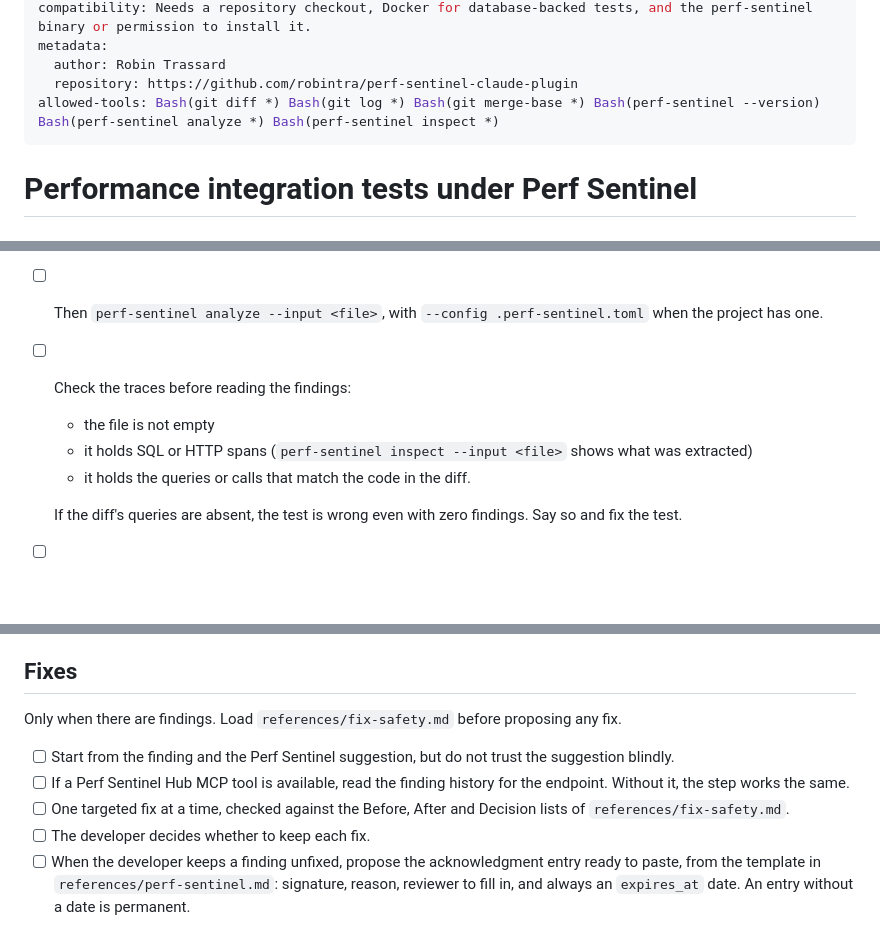
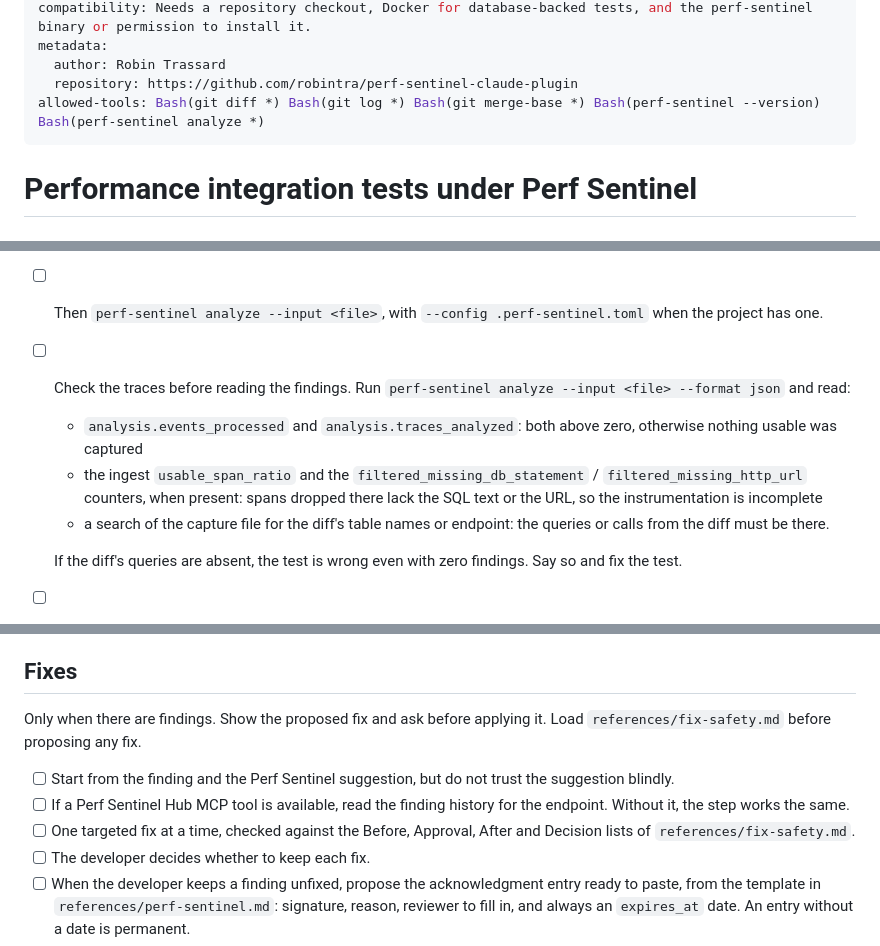
Before and after one commit to Institut-du-Numerique-Responsable/perf-sentinel-claude, a Markdown page: skills/perf-tests/SKILL.md, 3 parts joined by grey strips. Drawn GitHub-style; blank space fills up the shorter version.

Commit message:
fix: check traces with analyze json and ask before applying a fix

```diff
--- a/skills/perf-tests/SKILL.md
+++ b/skills/perf-tests/SKILL.md
@@ -6,7 +6,7 @@ compatibility: Needs a repository checkout, Docker for database-backed tests, an
 metadata:
   author: Robin Trassard
   repository: https://github.com/robintra/perf-sentinel-claude-plugin
-allowed-tools: Bash(git diff *) Bash(git log *) Bash(git merge-base *) Bash(perf-sentinel --version) Bash(perf-sentinel analyze *) Bash(perf-sentinel inspect *)
+allowed-tools: Bash(git diff *) Bash(git log *) Bash(git merge-base *) Bash(perf-sentinel --version) Bash(perf-sentinel analyze *)
 ---
 
 # Performance integration tests under Perf Sentinel
@@ -119,10 +119,10 @@ Ask before running anything.
 - [ ] If the binary is missing, propose installing it from the official release with checksum verification.
 - [ ] Run only the new tests: `perf-sentinel capture --output <file> -- <filtered test command>`. Write the capture file outside the build directory, since a `clean` step deletes it.
 - [ ] Then `perf-sentinel analyze --input <file>`, with `--config .perf-sentinel.toml` when the project has one.
-- [ ] Check the traces before reading the findings:
-  - the file is not empty
-  - it holds SQL or HTTP spans (`perf-sentinel inspect --input <file>` shows what was extracted)
-  - it holds the queries or calls that match the code in the diff.
+- [ ] Check the traces before reading the findings. Run `perf-sentinel analyze --input <file> --format json` and read:
+  - `analysis.events_processed` and `analysis.traces_analyzed`: both above zero, otherwise nothing usable was captured
+  - the ingest `usable_span_ratio` and the `filtered_missing_db_statement` / `filtered_missing_http_url` counters, when present: spans dropped there lack the SQL text or the URL, so the instrumentation is incomplete
+  - a search of the capture file for the diff's table names or endpoint: the queries or calls from the diff must be there.
 
   If the diff's queries are absent, the test is wrong even with zero findings. Say so and fix the test.
 - [ ] If a local run is impossible, say why in one sentence and move on. The CI will do the check.
@@ -138,11 +138,11 @@ Only for a bugfix. Ask before creating the worktree.
 
 ## Fixes
 
-Only when there are findings. Load `references/fix-safety.md` before proposing any fix.
+Only when there are findings. Show the proposed fix and ask before applying it. Load `references/fix-safety.md` before proposing any fix.
 
 - [ ] Start from the finding and the Perf Sentinel suggestion, but do not trust the suggestion blindly.
 - [ ] If a Perf Sentinel Hub MCP tool is available, read the finding history for the endpoint. Without it, the step works the same.
-- [ ] One targeted fix at a time, checked against the Before, After and Decision lists of `references/fix-safety.md`.
+- [ ] One targeted fix at a time, checked against the Before, Approval, After and Decision lists of `references/fix-safety.md`.
 - [ ] The developer decides whether to keep each fix.
 - [ ] When the developer keeps a finding unfixed, propose the acknowledgment entry ready to paste, from the template in `references/perf-sentinel.md`: signature, reason, reviewer to fill in, and always an `expires_at` date. An entry without a date is permanent.
 - [ ] Report the `unmatched_acknowledgment` entries the local run shows. They can be deleted.
```
Also changed, not shown: 1 other file.
